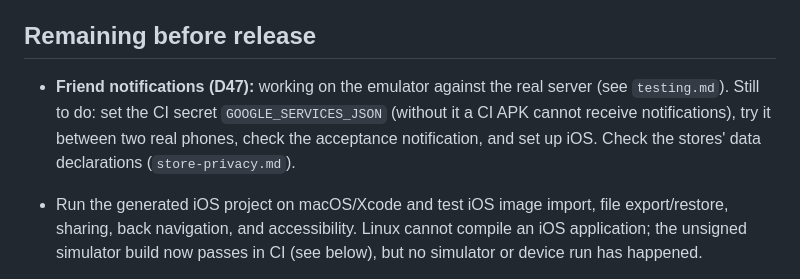
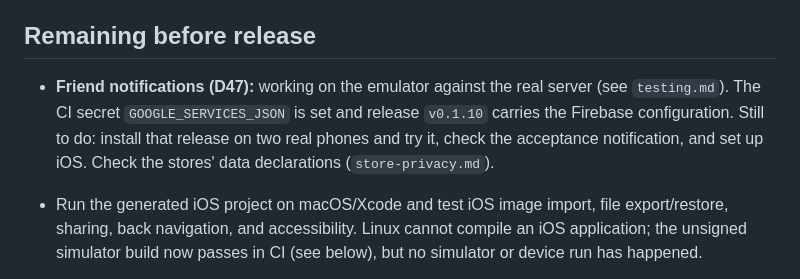
Before and after one commit to AlexandruOlariu/books_companion, a Markdown page: docs/implementation-status.md, the part around the change. Rendered like a GitHub page.

```diff
--- a/docs/implementation-status.md
+++ b/docs/implementation-status.md
@@ -20,7 +20,7 @@ See the final verification notes below for execution results. Tests cover partia
 
 ## Remaining before release
 
-- **Friend notifications (D47):** working on the emulator against the real server (see `testing.md`). Still to do: set the CI secret `GOOGLE_SERVICES_JSON` (without it a CI APK cannot receive notifications), try it between two real phones, check the acceptance notification, and set up iOS. Check the stores' data declarations (`store-privacy.md`).
+- **Friend notifications (D47):** working on the emulator against the real server (see `testing.md`). The CI secret `GOOGLE_SERVICES_JSON` is set and release `v0.1.10` carries the Firebase configuration. Still to do: install that release on two real phones and try it, check the acceptance notification, and set up iOS. Check the stores' data declarations (`store-privacy.md`).
 
 - Run the generated iOS project on macOS/Xcode and test iOS image import, file export/restore, sharing, back navigation, and accessibility. Linux cannot compile an iOS application; the unsigned simulator build now passes in CI (see below), but no simulator or device run has happened.
 - Profile a 500-book library on a chosen midrange physical Android device. Emulator timings do not establish physical-device performance.
```
Also changed, not shown: docs/changelog.md (+1 -1 lines), docs/testing.md (+1 -1 lines).
